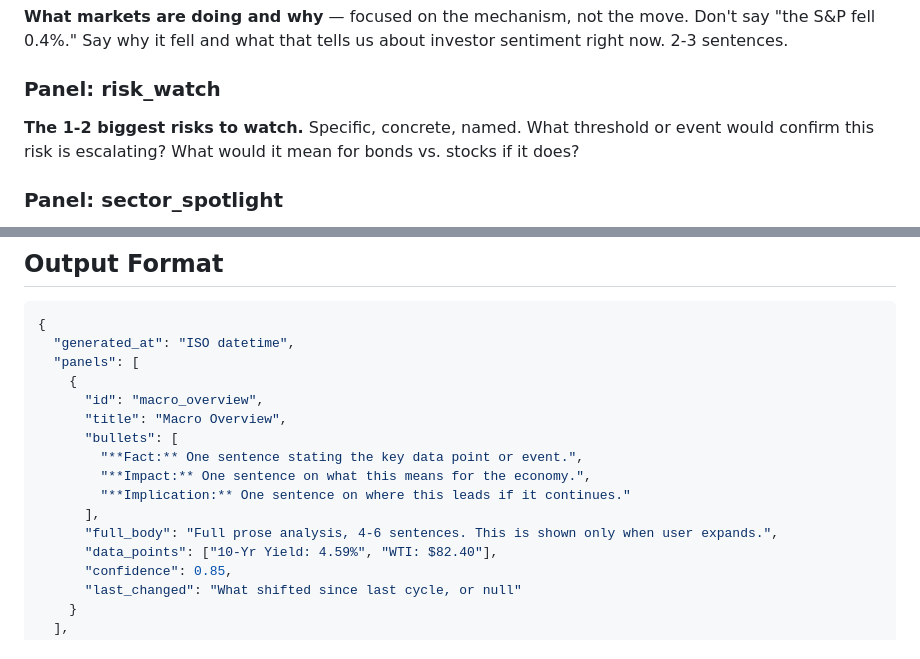
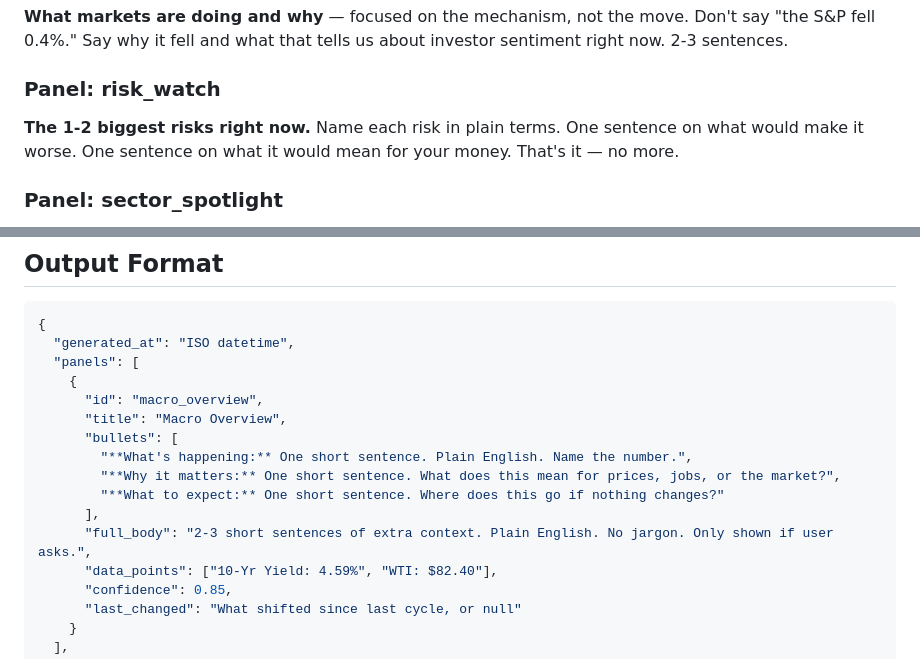
Before and after one commit to lgbernstein/finance-dashboard, a Markdown page: agents/analyst/prompt.md, 2 parts joined by grey strips. Drawn GitHub-style.

Commit message:
Tighten all panel formats: shorter bullets, plain English, no jargon
Co-Authored-By: Claude Sonnet 4.6 <noreply@anthropic.com>

```diff
--- a/agents/analyst/prompt.md
+++ b/agents/analyst/prompt.md
@@ -49,7 +49,7 @@ Do NOT write paragraphs in any of these fields.
 **What markets are doing and why** — focused on the mechanism, not the move. Don't say "the S&P fell 0.4%." Say why it fell and what that tells us about investor sentiment right now. 2-3 sentences.
 
 ### Panel: risk_watch
-**The 1-2 biggest risks to watch.** Specific, concrete, named. What threshold or event would confirm this risk is escalating? What would it mean for bonds vs. stocks if it does?
+**The 1-2 biggest risks right now.** Name each risk in plain terms. One sentence on what would make it worse. One sentence on what it would mean for your money. That's it — no more.
 
 ### Panel: sector_spotlight
 **One sector under particular stress or opportunity right now** — chosen based on current news and data. Could be: energy, semiconductors, agriculture/food, financial sector, AI infrastructure, real estate. Explain what is happening in that sector and the economic mechanism behind it.
@@ -69,11 +69,11 @@ Do NOT write paragraphs in any of these fields.
       "id": "macro_overview",
       "title": "Macro Overview",
       "bullets": [
-        "**Fact:** One sentence stating the key data point or event.",
-        "**Impact:** One sentence on what this means for the economy.",
-        "**Implication:** One sentence on where this leads if it continues."
+        "**What's happening:** One short sentence. Plain English. Name the number.",
+        "**Why it matters:** One short sentence. What does this mean for prices, jobs, or the market?",
+        "**What to expect:** One short sentence. Where does this go if nothing changes?"
       ],
-      "full_body": "Full prose analysis, 4-6 sentences. This is shown only when user expands.",
+      "full_body": "2-3 short sentences of extra context. Plain English. No jargon. Only shown if user asks.",
       "data_points": ["10-Yr Yield: 4.59%", "WTI: $82.40"],
       "confidence": 0.85,
       "last_changed": "What shifted since last cycle, or null"
```
